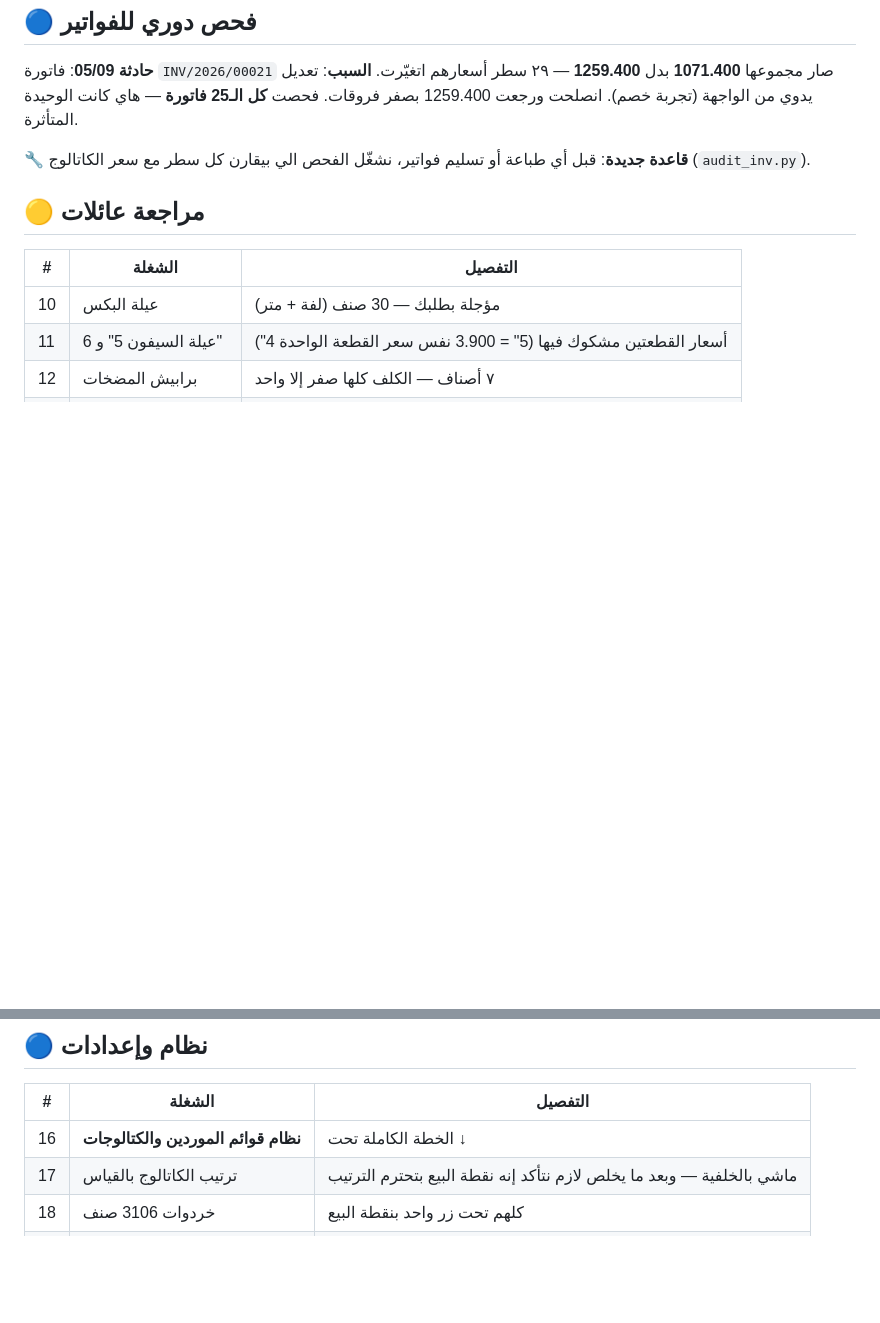
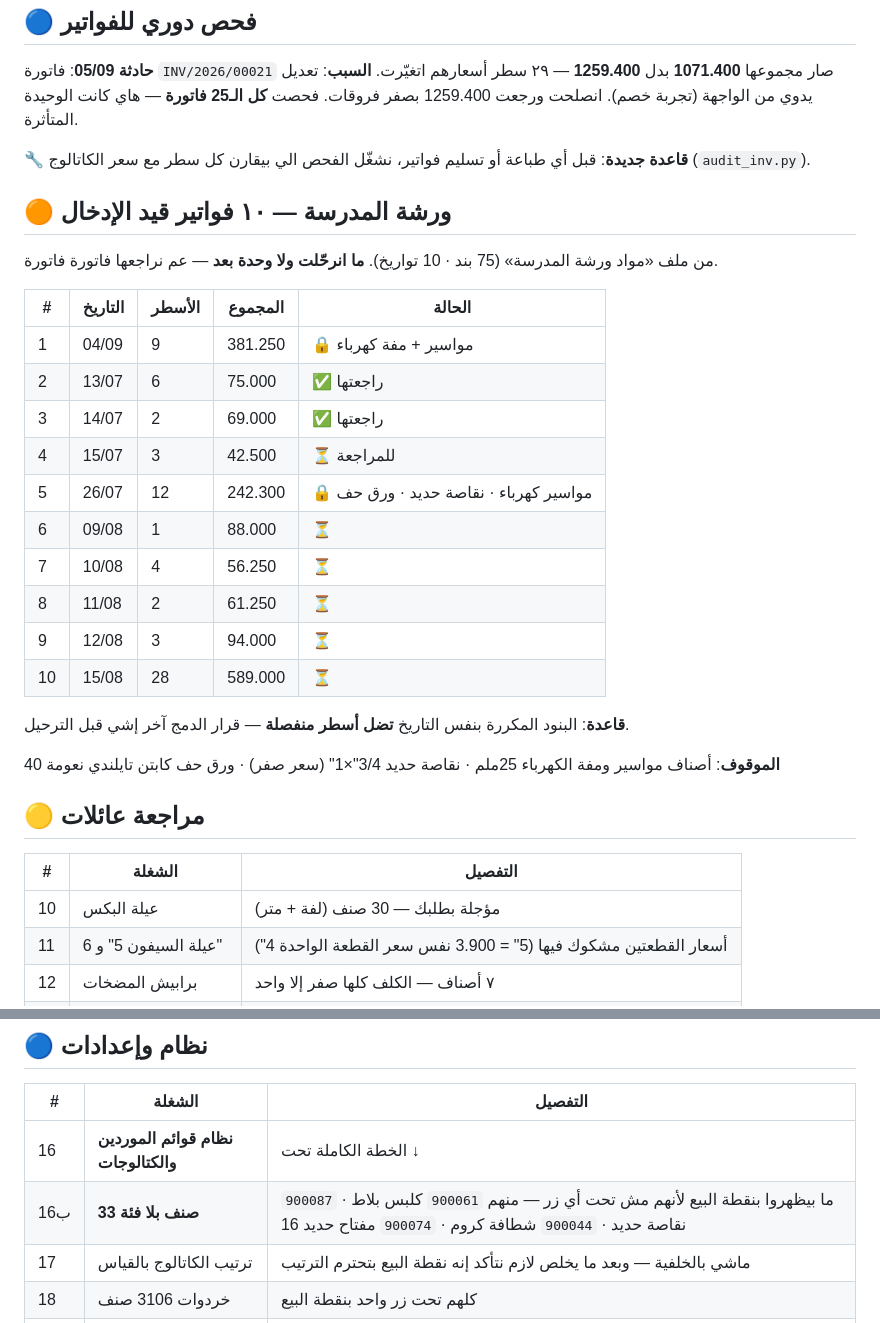
Before and after one commit to engineeringjo-dev/Fam-Bam, a Markdown page: قائمة_المهام.md, 2 parts joined by grey strips. Rendered like a GitHub page; blank space fills up the shorter version.

Commit message:
ورشة المدرسة: حالة الفواتير العشرة + بند الأصناف بلا فئة
Co-Authored-By: Claude Opus 5 <noreply@anthropic.com>
Claude-Session: https://claude.ai/code/session_01UQajWt2cBKp776XpEzaHTL

```diff
--- a/قائمة_المهام.md
+++ b/قائمة_المهام.md
@@ -56,6 +56,27 @@
 
 🔧 **قاعدة جديدة**: قبل أي طباعة أو تسليم فواتير، نشغّل الفحص الي بيقارن كل سطر مع سعر الكاتالوج (`audit_inv.py`).
 
+## 🟠 ورشة المدرسة — ١٠ فواتير قيد الإدخال
+
+من ملف «مواد ورشة المدرسة» (75 بند · 10 تواريخ). **ما انرحّلت ولا وحدة بعد** — عم نراجعها فاتورة فاتورة.
+
+| # | التاريخ | الأسطر | المجموع | الحالة |
+|---|---|---|---|---|
+| 1 | 04/09 | 9 | 381.250 | 🔒 مواسير + مفة كهرباء |
+| 2 | 13/07 | 6 | 75.000 | ✅ راجعتها |
+| 3 | 14/07 | 2 | 69.000 | ✅ راجعتها |
+| 4 | 15/07 | 3 | 42.500 | ⏳ للمراجعة |
+| 5 | 26/07 | 12 | 242.300 | 🔒 مواسير كهرباء · نقاصة حديد · ورق حف |
+| 6 | 09/08 | 1 | 88.000 | ⏳ |
+| 7 | 10/08 | 4 | 56.250 | ⏳ |
+| 8 | 11/08 | 2 | 61.250 | ⏳ |
+| 9 | 12/08 | 3 | 94.000 | ⏳ |
+| 10 | 15/08 | 28 | 589.000 | ⏳ |
+
+**قاعدة**: البنود المكررة بنفس التاريخ **تضل أسطر منفصلة** — قرار الدمج آخر إشي قبل الترحيل.
+
+**الموقوف**: أصناف مواسير ومفة الكهرباء 25ملم · نقاصة حديد 3/4"×1" (سعر صفر) · ورق حف كابتن تايلندي نعومة 40
+
 ## 🟡 مراجعة عائلات
 
 | # | الشغلة | التفصيل |
@@ -70,6 +91,7 @@
 | # | الشغلة | التفصيل |
 |---|---|---|
 | 16 | **نظام قوائم الموردين والكتالوجات** | الخطة الكاملة تحت ↓ |
+| 16ب | **33 صنف بلا فئة** | ما بيظهروا بنقطة البيع لأنهم مش تحت أي زر — منهم `900061` كلبس بلاط · `900087` نقاصة حديد · `900044` شطافة كروم · `900074` مفتاح حديد 16 |
 | 17 | ترتيب الكاتالوج بالقياس | ماشي بالخلفية — وبعد ما يخلص لازم نتأكد إنه نقطة البيع بتحترم الترتيب |
 | 18 | خردوات 3106 صنف | كلهم تحت زر واحد بنقطة البيع |
 | 20 | تقريب النقدية | غير مضبوط |
```
Also changed, not shown: other parts of قائمة_المهام.md (+1 -1 lines).
